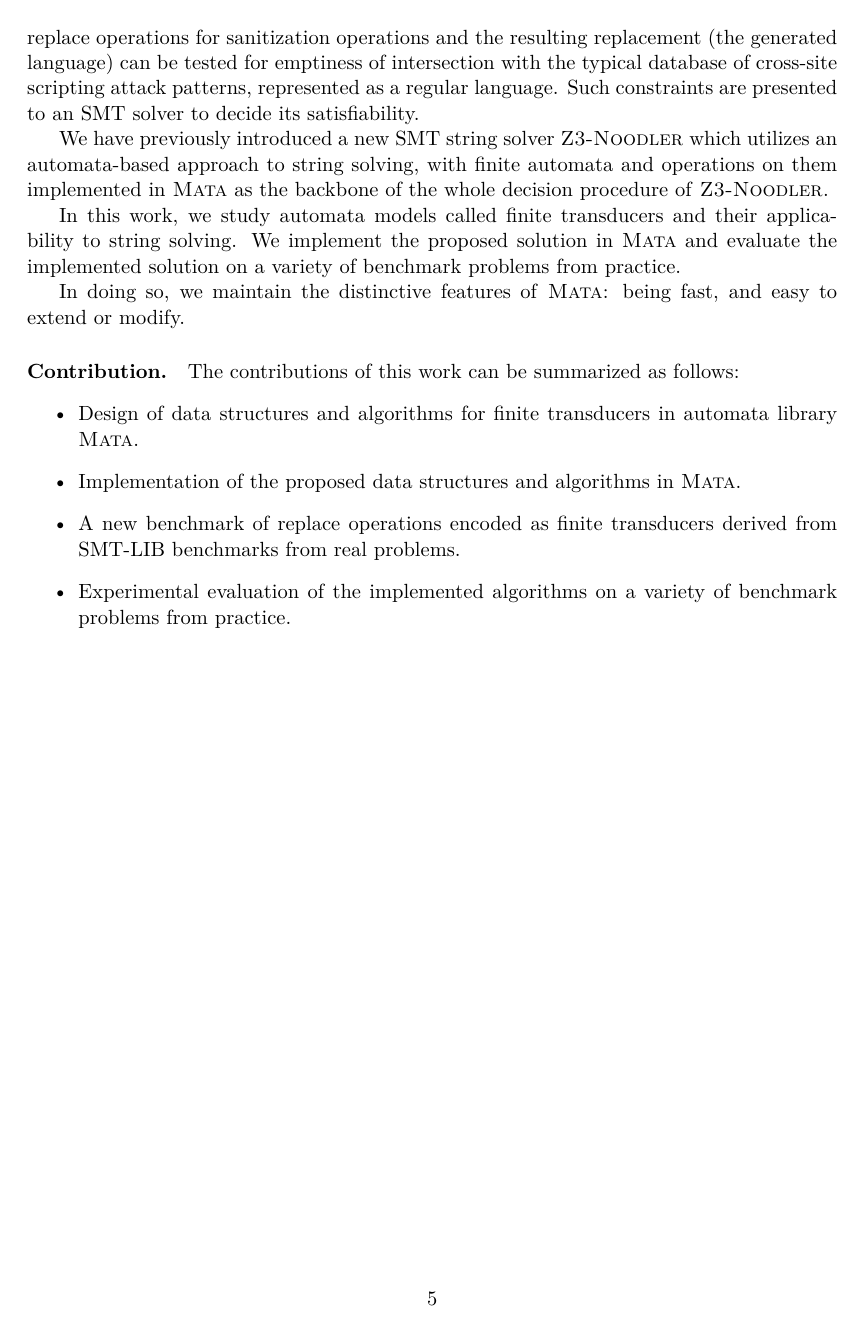
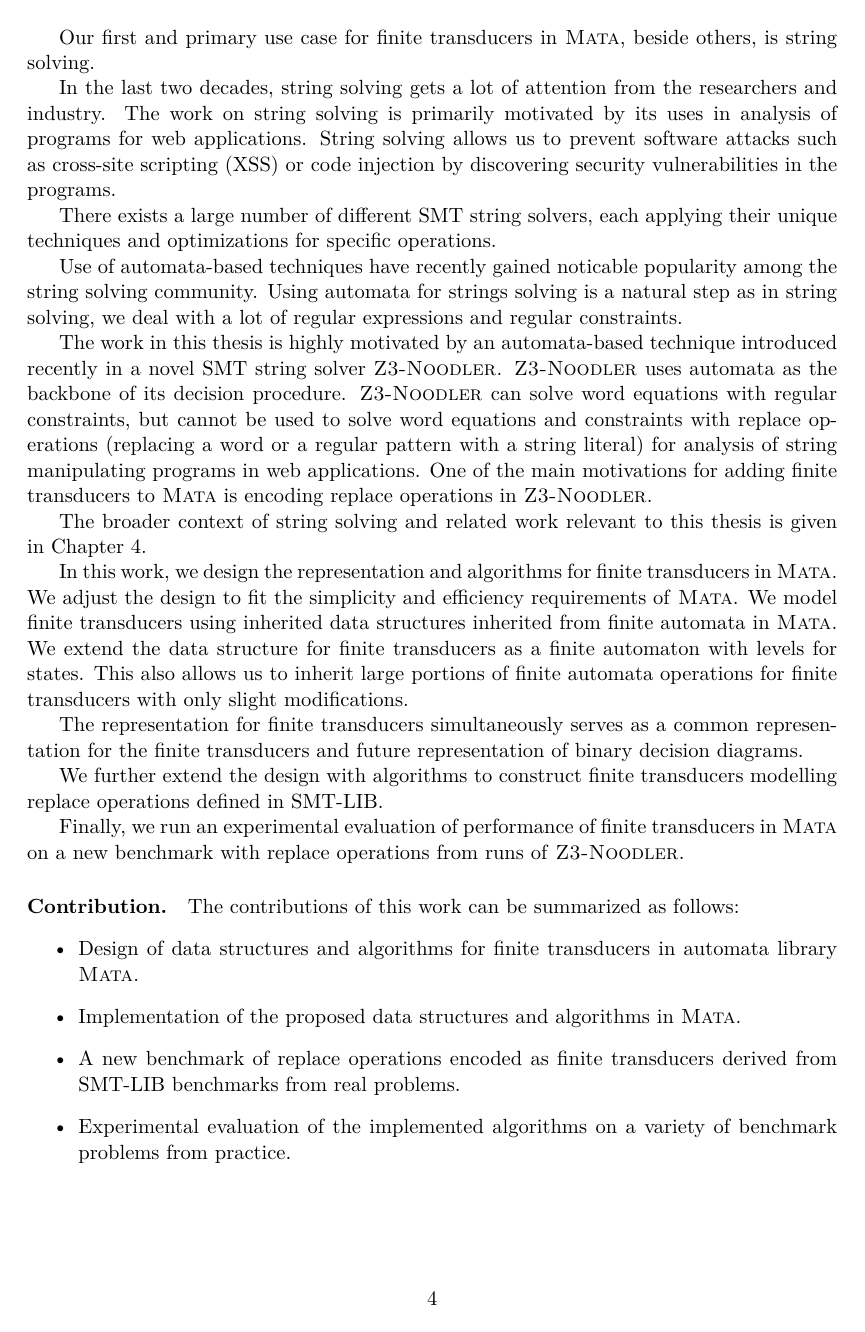
Before and after one commit to Adda0/Transducers-in-Automata-Library-Mata, a LaTeX thesis (projekt.tex, which reads projekt-01-kapitoly-chapters-en.tex): page 12 of 69 before the commit and page 11 of 69 after it. Compiled offline with pdfLaTeX.

Commit message:
Update intro string solving

```diff
--- a/projekt-01-kapitoly-chapters-en.tex
+++ b/projekt-01-kapitoly-chapters-en.tex
@@ -40,6 +40,19 @@
 % String solving.
 Our first and primary use case for finite transducers in \mata, beside others, is string solving.
 
+In the last two decades, string solving gets a lot of attention from the researchers and industry.
+The work on string solving is primarily motivated by its uses in analysis of programs for web applications.
+String solving allows us to prevent software attacks such as cross-site scripting (XSS) or code injection by discovering security vulnerabilities in the programs.
+
+There exists a large number of different SMT string solvers, each applying their unique techniques and optimizations for specific operations.
+
+Use of automata-based techniques have recently gained noticable popularity among the string solving community.
+Using automata for strings solving is a natural step as in string solving, we deal with a lot of regular expressions and regular constraints.
+
+The work in this thesis is highly motivated by an automata-based technique introduced recently in a novel SMT string solver \noodler.
+\noodler uses automata as the backbone of its decision procedure.
+\noodler can solve word equations with regular constraints, but cannot be used to solve word equations and constraints with replace operations (replacing a word or a regular pattern with a string literal) for analysis of string manipulating programs in web applications.
+One of the main motivations for adding finite transducers to \mata is encoding replace operations in \noodler.
 
 The broader context of string solving and related work relevant to this thesis is given in Chapter~\ref{chap:string_solving}.
 
@@ -81,13 +59,14 @@
-They can be used to model string-replace operations for sanitization operations and the resulting replacement (the generated language) can be tested for emptiness of intersection with the typical database of cross-site scripting attack patterns, represented as a regular language.
-Such constraints are presented to an SMT solver to decide its satisfiability.
-
-We have previously introduced a new SMT string solver \noodler which utilizes an automata-based approach to string solving, with finite automata and operations on them implemented in \mata as the backbone of the whole decision procedure of \noodler.
-
-In this work, we study automata models called finite transducers and their applicability to string solving. We implement the proposed solution in \mata and evaluate the implemented solution on a variety of benchmark problems from practice.
-
-In doing so, we maintain the distinctive features of \mata: being fast, and easy to extend or modify.
-
-
+In this work, we design the representation and algorithms for finite transducers in \mata.
+We adjust the design to fit the simplicity and efficiency requirements of \mata.
+We model finite transducers using inherited data structures inherited from finite automata in \mata.
+We extend the data structure for finite transducers as a finite automaton with levels for states.
+This also allows us to inherit large portions of finite automata operations for finite transducers with only slight modifications.
+
+The representation for finite transducers simultaneously serves as a common representation for the finite transducers and future representation of binary decision diagrams.
+
+We further extend the design with algorithms to construct finite transducers modelling replace operations defined in SMT-LIB.
+
+Finally, we run an experimental evaluation of performance of finite transducers in \mata on a new benchmark with replace operations from runs of \noodler.
 
 \paragraph{Contribution.}
 The contributions of this work can be summarized as follows:
--- a/projekt.tex
+++ b/projekt.tex
@@ -212,9 +212,9 @@
     The analysis of said programs used in web applications prevents software attacks such as cross-site scripting (XSS) or code injection.
 
     The distinctive features of \mata include siplicity (simple to use, modify and extend) and efficiency (fast to run).
-    We design the representation and algorithm for finite transducers to fit the simplicity and efficiency requirements.
+    We design the representation and algorithms for finite transducers to fit the simplicity and efficiency requirements.
     We inherit and extend the existing data structures and algorithms for finite automata in \mata to represent the finite transducers and their operations.
-    The representation for finite transducers serves as a common representation for the finite transducers and future representation of BDDs.
+    The representation for finite transducers serves as a common representation for the finite transducers and future representation of binary decision diagrams (BDDs).
 
     We further extend the design with algorithms to construct finite transducers modelling replace operations defined in SMT-LIB.
 
```
Also changed, not shown: projekt-01-kapitoly-chapters-en.tex (69 more changed lines).
